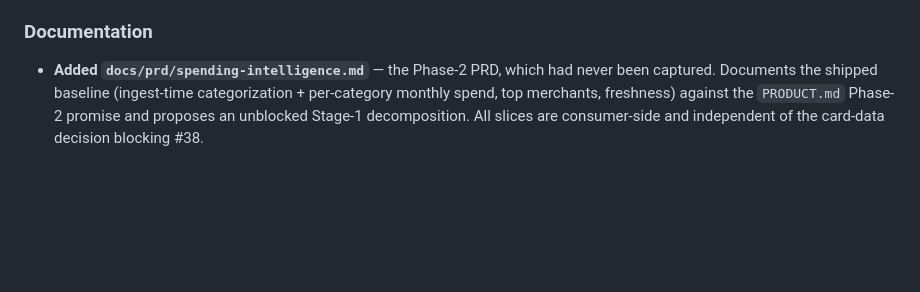
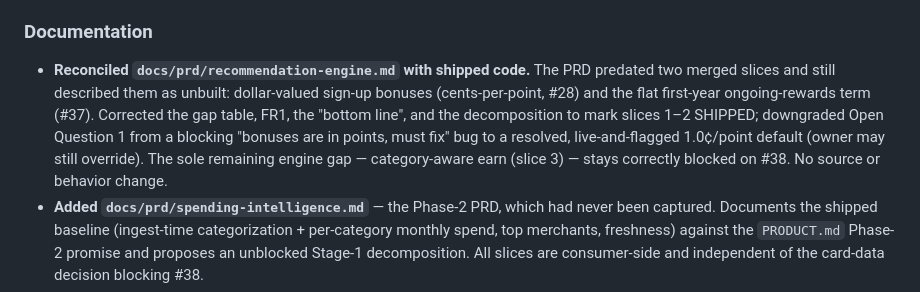
Before and after one commit to yinani24/finance-tracker, a Markdown page: CHANGELOG.md, the part around the change. Drawn GitHub-style; blank space fills up the shorter version.

```diff
--- a/CHANGELOG.md
+++ b/CHANGELOG.md
@@ -16,6 +16,14 @@ and this project adheres to [Semantic Versioning](https://semver.org/spec/v2.0.0
   aligns the repo with its own ignore rule; no source or behavior change.
 
 ### Documentation
+- **Reconciled `docs/prd/recommendation-engine.md` with shipped code.** The PRD predated
+  two merged slices and still described them as unbuilt: dollar-valued sign-up bonuses
+  (cents-per-point, #28) and the flat first-year ongoing-rewards term (#37). Corrected the
+  gap table, FR1, the "bottom line", and the decomposition to mark slices 1–2 SHIPPED;
+  downgraded Open Question 1 from a blocking "bonuses are in points, must fix" bug to a
+  resolved, live-and-flagged 1.0¢/point default (owner may still override). The sole
+  remaining engine gap — category-aware earn (slice 3) — stays correctly blocked on #38.
+  No source or behavior change.
 - **Added `docs/prd/spending-intelligence.md`** — the Phase-2 PRD, which had never
   been captured. Documents the shipped baseline (ingest-time categorization +
   per-category monthly spend, top merchants, freshness) against the `PRODUCT.md`
```
Also changed, not shown: docs/prd/recommendation-engine.md (+50 -31 lines), 1 other file.
